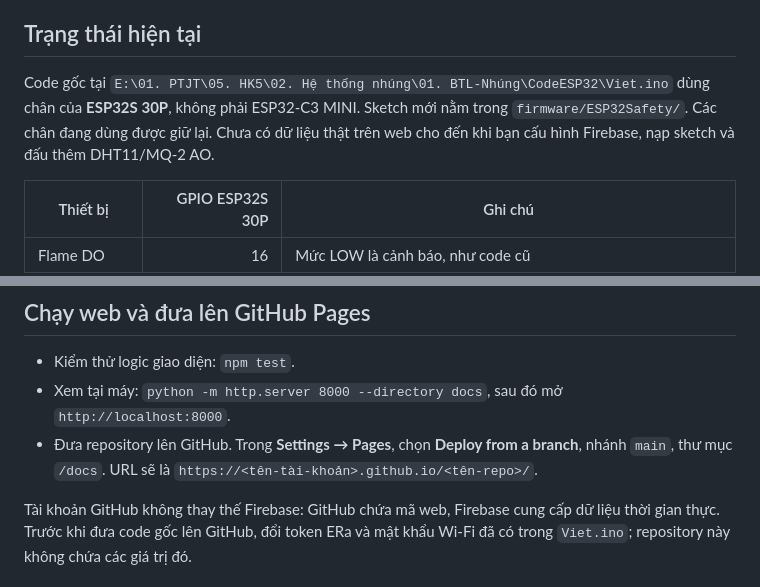
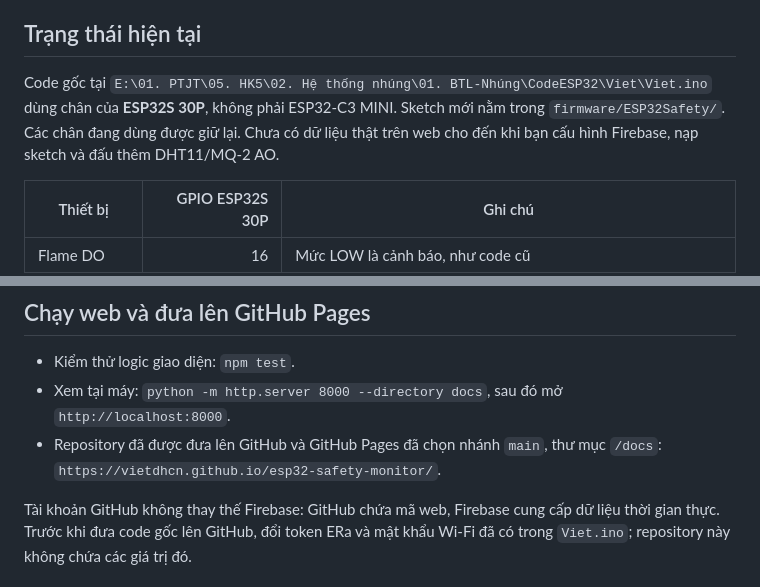
Before and after one commit to Vietdhcn/esp32-safety-monitor, a Markdown page: README.md, 2 parts joined by grey strips. GitHub-like rendering.

Commit message:
Document live Pages URL and original sketch path

```diff
--- a/README.md
+++ b/README.md
@@ -4,7 +4,7 @@ Dashboard GitHub Pages theo dõi cảm biến lửa, MQ-2, relay quạt, nhiệt
 
 ## Trạng thái hiện tại
 
-Code gốc tại `E:\01. PTJT\05. HK5\02. Hệ thống nhúng\01. BTL-Nhúng\CodeESP32\Viet.ino` dùng chân của **ESP32S 30P**, không phải ESP32-C3 MINI. Sketch mới nằm trong `firmware/ESP32Safety/`. Các chân đang dùng được giữ lại. Chưa có dữ liệu thật trên web cho đến khi bạn cấu hình Firebase, nạp sketch và đấu thêm DHT11/MQ-2 AO.
+Code gốc tại `E:\01. PTJT\05. HK5\02. Hệ thống nhúng\01. BTL-Nhúng\CodeESP32\Viet\Viet.ino` dùng chân của **ESP32S 30P**, không phải ESP32-C3 MINI. Sketch mới nằm trong `firmware/ESP32Safety/`. Các chân đang dùng được giữ lại. Chưa có dữ liệu thật trên web cho đến khi bạn cấu hình Firebase, nạp sketch và đấu thêm DHT11/MQ-2 AO.
 
 | Thiết bị | GPIO ESP32S 30P | Ghi chú |
 |---|---:|---|
@@ -40,7 +40,7 @@ Sketch đọc DO mỗi 100 ms để tự bật quạt khi có cảnh báo gas, k
 
 - Kiểm thử logic giao diện: `npm test`.
 - Xem tại máy: `python -m http.server 8000 --directory docs`, sau đó mở `http://localhost:8000`.
-- Đưa repository lên GitHub. Trong **Settings → Pages**, chọn **Deploy from a branch**, nhánh `main`, thư mục `/docs`. URL sẽ là `https://<tên-tài-khoản>.github.io/<tên-repo>/`.
+- Repository đã được đưa lên GitHub và GitHub Pages đã chọn nhánh `main`, thư mục `/docs`: `https://vietdhcn.github.io/esp32-safety-monitor/`.
 
 Tài khoản GitHub không thay thế Firebase: GitHub chứa mã web, Firebase cung cấp dữ liệu thời gian thực. Trước khi đưa code gốc lên GitHub, đổi token ERa và mật khẩu Wi-Fi đã có trong `Viet.ino`; repository này không chứa các giá trị đó.
 
```
